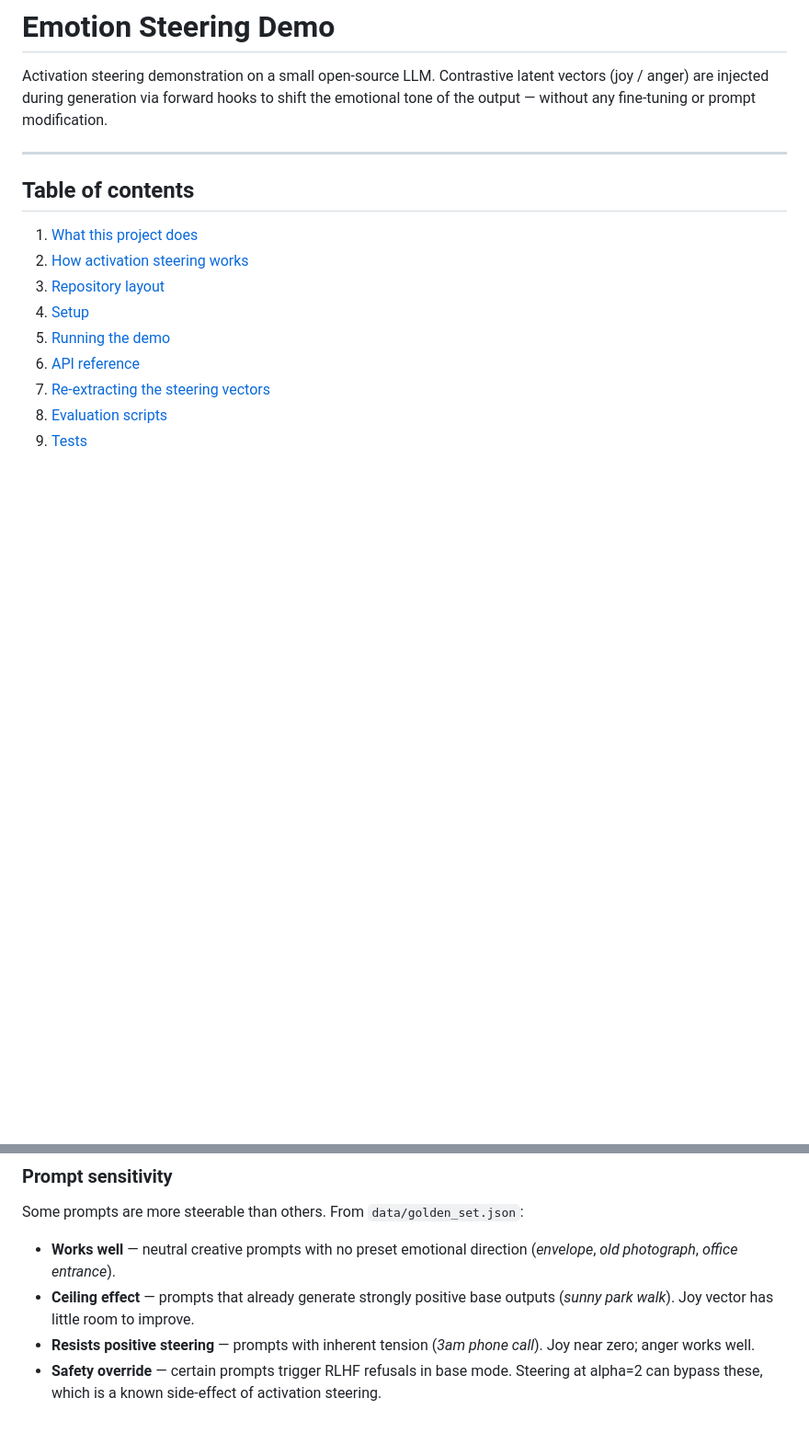
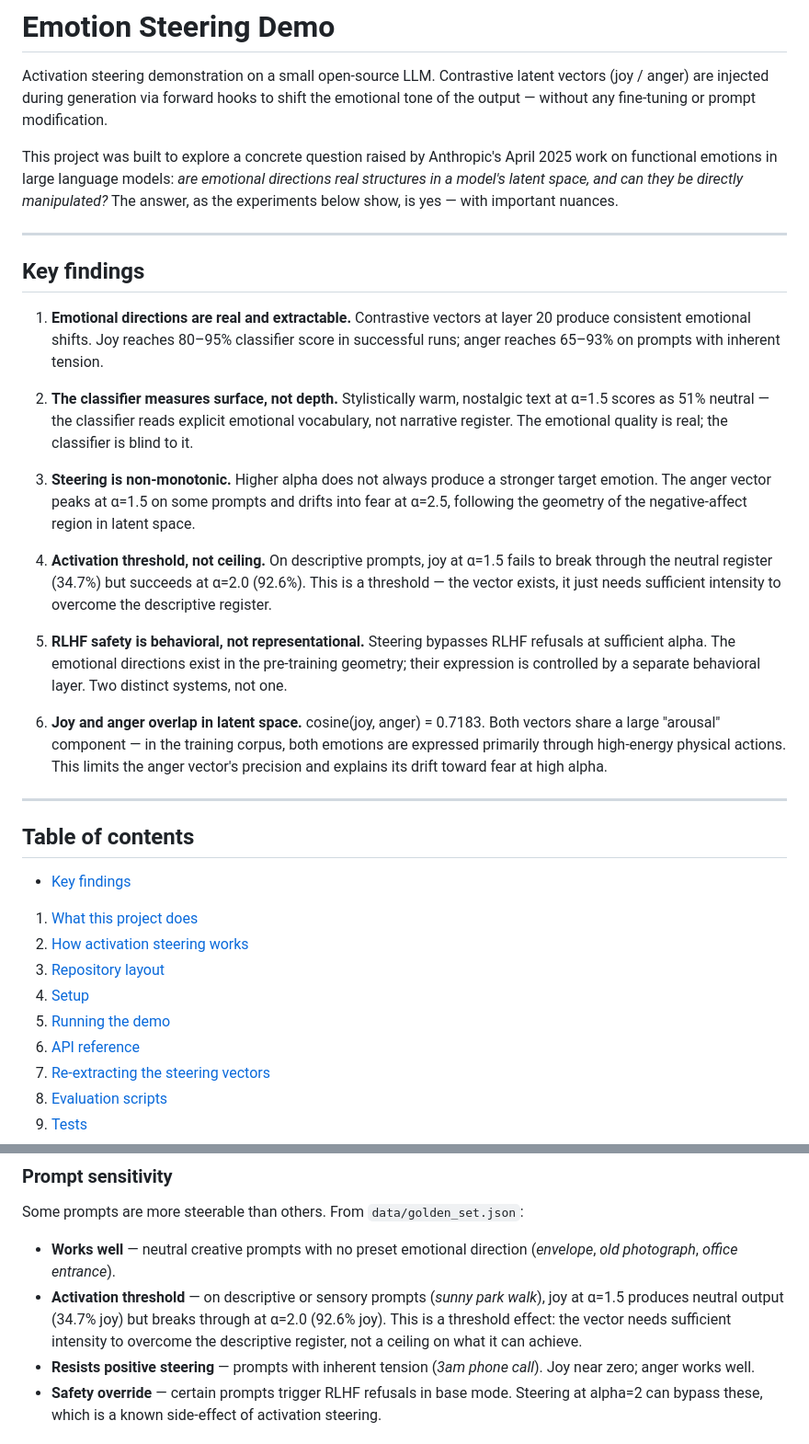
Before and after one commit to civodul7200-glitch/emotion-steering-demo, a Markdown page: README.md, 2 parts joined by grey strips. Shown at 92% size. Rendered like a GitHub page; blank space fills up the shorter version.

Commit message:
README: add Key findings section, fix activation threshold
Add Key findings at the top of the README synthesizing the 6 main
empirical observations from the project: vector existence, classifier
surface-depth gap, non-monotonicity, activation threshold, RLHF
behavioral vs representational safety, joy/anger arousal overlap.

Add project motivation connecting to Anthropic functional emotions work.

Fix section 10: "ceiling effect" was empirically disproven — the park
prompt is an activation threshold (α=1.5 → 34.7% joy, α=2.0 → 92.6%),
not a ceiling. Corrected label and description.

Co-Authored-By: Claude Sonnet 4.6 <noreply@anthropic.com>

```diff
--- a/README.md
+++ b/README.md
@@ -3,10 +3,29 @@
 Activation steering demonstration on a small open-source LLM.
 Contrastive latent vectors (joy / anger) are injected during generation via forward hooks to shift the emotional tone of the output — without any fine-tuning or prompt modification.
 
+This project was built to explore a concrete question raised by Anthropic's April 2025 work on functional emotions in large language models: *are emotional directions real structures in a model's latent space, and can they be directly manipulated?* The answer, as the experiments below show, is yes — with important nuances.
+
+---
+
+## Key findings
+
+1. **Emotional directions are real and extractable.** Contrastive vectors at layer 20 produce consistent emotional shifts. Joy reaches 80–95% classifier score in successful runs; anger reaches 65–93% on prompts with inherent tension.
+
+2. **The classifier measures surface, not depth.** Stylistically warm, nostalgic text at α=1.5 scores as 51% neutral — the classifier reads explicit emotional vocabulary, not narrative register. The emotional quality is real; the classifier is blind to it.
+
+3. **Steering is non-monotonic.** Higher alpha does not always produce a stronger target emotion. The anger vector peaks at α=1.5 on some prompts and drifts into fear at α=2.5, following the geometry of the negative-affect region in latent space.
+
+4. **Activation threshold, not ceiling.** On descriptive prompts, joy at α=1.5 fails to break through the neutral register (34.7%) but succeeds at α=2.0 (92.6%). This is a threshold — the vector exists, it just needs sufficient intensity to overcome the descriptive register.
+
+5. **RLHF safety is behavioral, not representational.** Steering bypasses RLHF refusals at sufficient alpha. The emotional directions exist in the pre-training geometry; their expression is controlled by a separate behavioral layer. Two distinct systems, not one.
+
+6. **Joy and anger overlap in latent space.** cosine(joy, anger) = 0.7183. Both vectors share a large "arousal" component — in the training corpus, both emotions are expressed primarily through high-energy physical actions. This limits the anger vector's precision and explains its drift toward fear at high alpha.
+
 ---
 
 ## Table of contents
 
+- [Key findings](#key-findings)
 1. [What this project does](#1-what-this-project-does)
 2. [How activation steering works](#2-how-activation-steering-works)
 3. [Repository layout](#3-repository-layout)
@@ -381,7 +400,7 @@ The UI shows a warning when alpha < 1.5.
 Some prompts are more steerable than others. From `data/golden_set.json`:
 
 - **Works well** — neutral creative prompts with no preset emotional direction (*envelope*, *old photograph*, *office entrance*).
-- **Ceiling effect** — prompts that already generate strongly positive base outputs (*sunny park walk*). Joy vector has little room to improve.
+- **Activation threshold** — on descriptive or sensory prompts (*sunny park walk*), joy at α=1.5 produces neutral output (34.7% joy) but breaks through at α=2.0 (92.6% joy). This is a threshold effect: the vector needs sufficient intensity to overcome the descriptive register, not a ceiling on what it can achieve.
 - **Resists positive steering** — prompts with inherent tension (*3am phone call*). Joy near zero; anger works well.
 - **Safety override** — certain prompts trigger RLHF refusals in base mode. Steering at alpha=2 can bypass these, which is a known side-effect of activation steering.
 
```
